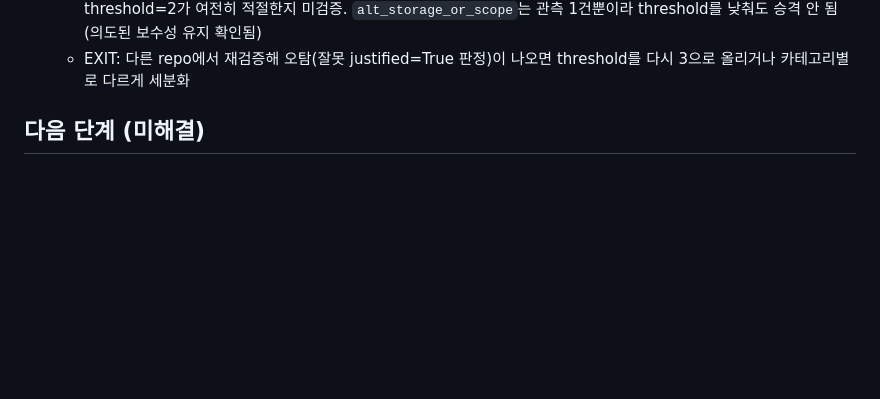
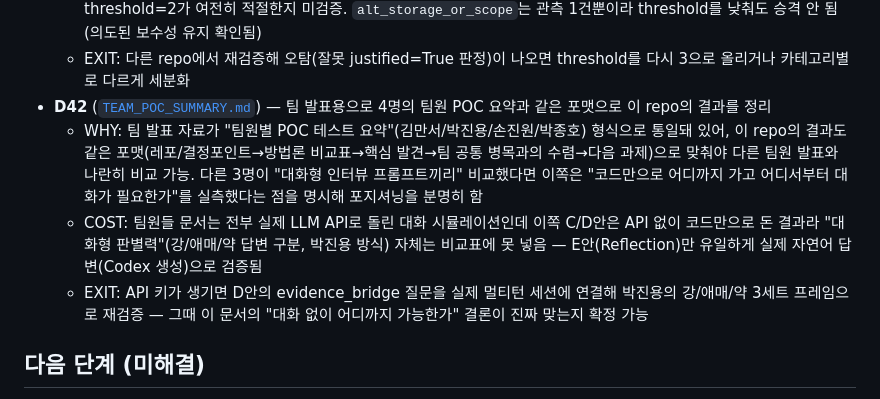
Before and after one commit to popixoxipop-collab/Code_reviewer_with_feedback, a Markdown page: README.md, the part around the change. Rendered like a GitHub page; blank space fills up the shorter version.

Commit message:
docs: add team-format POC summary for presentation (D42)

```diff
--- a/README.md
+++ b/README.md
@@ -359,6 +359,10 @@ python3 pipeline/compare_methodologies.py
   - WHY: 실측 — LMS 6개 답변 중 3개 카테고리가 정확히 confirmations=2에서 멈춰 threshold=3 미달. idiom_hook의 threshold=3은 "같은 리뷰어가 같은 정규식을 3번 확인"하는 맥락인데, 여기는 "서로 다른 파일의 서로 다른 학생이 독립적으로 같은 카테고리에 수렴"하는 맥락이라 신뢰 조건이 다름 — 독립 출처 2곳의 수렴 자체가 이미 유의미한 신호로 판단
   - COST: 이 조정이 "6건의 우연한 분포(2개씩 짝지어짐)에 맞춰 정당화됐다"는 의심에서 자유롭지 않음 — 더 큰 표본에서 threshold=2가 여전히 적절한지 미검증. `alt_storage_or_scope`는 관측 1건뿐이라 threshold를 낮춰도 승격 안 됨(의도된 보수성 유지 확인됨)
   - EXIT: 다른 repo에서 재검증해 오탐(잘못 justified=True 판정)이 나오면 threshold를 다시 3으로 올리거나 카테고리별로 다르게 세분화
+- **D42** ([`TEAM_POC_SUMMARY.md`](./TEAM_POC_SUMMARY.md)) — 팀 발표용으로 4명의 팀원 POC 요약과 같은 포맷으로 이 repo의 결과를 정리
+  - WHY: 팀 발표 자료가 "팀원별 POC 테스트 요약"(김만서/박진용/손진원/박종호) 형식으로 통일돼 있어, 이 repo의 결과도 같은 포맷(레포/결정포인트→방법론 비교표→핵심 발견→팀 공통 병목과의 수렴→다음 과제)으로 맞춰야 다른 팀원 발표와 나란히 비교 가능. 다른 3명이 "대화형 인터뷰 프롬프트끼리" 비교했다면 이쪽은 "코드만으로 어디까지 가고 어디서부터 대화가 필요한가"를 실측했다는 점을 명시해 포지셔닝을 분명히 함
+  - COST: 팀원들 문서는 전부 실제 LLM API로 돌린 대화 시뮬레이션인데 이쪽 C/D안은 API 없이 코드만으로 돈 결과라 "대화형 판별력"(강/애매/약 답변 구분, 박진용 방식) 자체는 비교표에 못 넣음 — E안(Reflection)만 유일하게 실제 자연어 답변(Codex 생성)으로 검증됨
+  - EXIT: API 키가 생기면 D안의 evidence_bridge 질문을 실제 멀티턴 세션에 연결해 박진용의 강/애매/약 3세트 프레임으로 재검증 — 그때 이 문서의 "대화 없이 어디까지 가능한가" 결론이 진짜 맞는지 확정 가능
 
 ## 다음 단계 (미해결)
 
```
Also changed, not shown: TEAM_POC_SUMMARY.md (added, +101 -0 lines).
